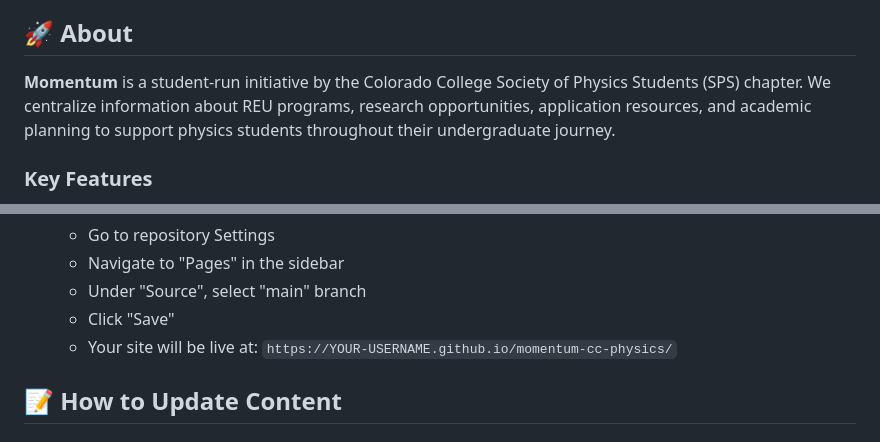
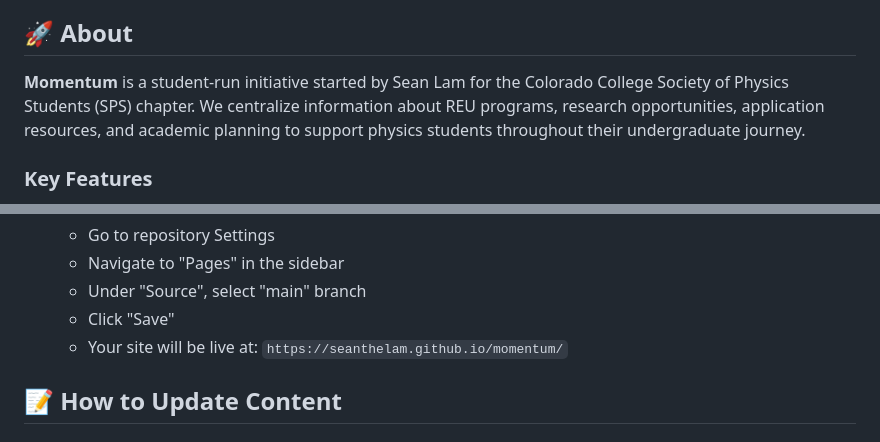
Before and after one commit to seanthelam/momentum, a Markdown page: README.md, 2 parts joined by grey strips. Drawn GitHub-style.

Commit message:
Revise README with updated URL and initiative details
Updated the README to reflect the correct repository URL and added the originator's name for the Momentum initiative.

```diff
--- a/README.md
+++ b/README.md
@@ -4,7 +4,7 @@ A comprehensive web resource for Colorado College physics students navigating su
 
 ## 🚀 About
 
-**Momentum** is a student-run initiative by the Colorado College Society of Physics Students (SPS) chapter. We centralize information about REU programs, research opportunities, application resources, and academic planning to support physics students throughout their undergraduate journey.
+**Momentum** is a student-run initiative started by Sean Lam for the Colorado College Society of Physics Students (SPS) chapter. We centralize information about REU programs, research opportunities, application resources, and academic planning to support physics students throughout their undergraduate journey.
 
 ### Key Features
 
@@ -60,7 +60,7 @@ momentum/
    - Navigate to "Pages" in the sidebar
    - Under "Source", select "main" branch
    - Click "Save"
-   - Your site will be live at: `https://YOUR-USERNAME.github.io/momentum-cc-physics/`
+   - Your site will be live at: `https://seanthelam.github.io/momentum/`
 
 ## 📝 How to Update Content
 
```
Also changed, not shown: other parts of README.md (+1 -1 lines).
